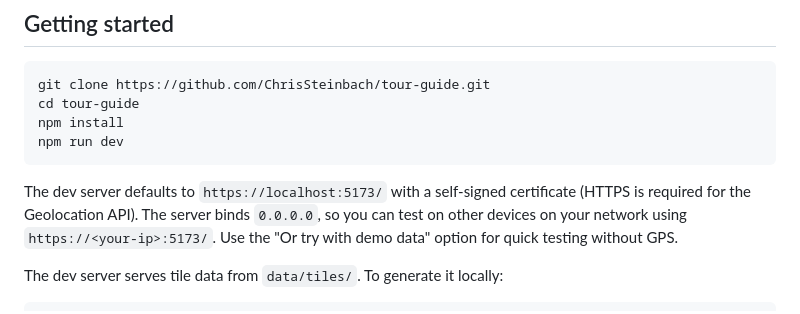
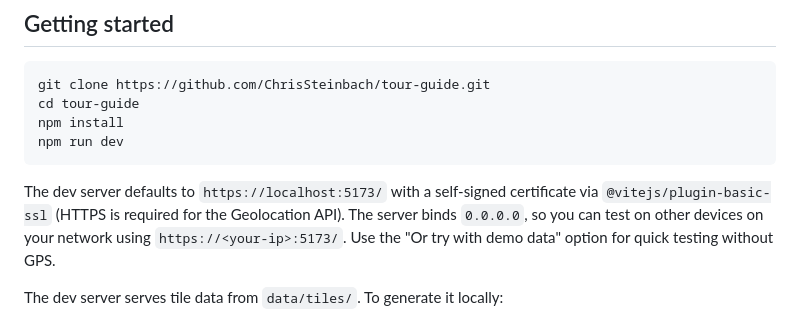
Before and after one commit to ChrisSteinbach/tour-guide, a Markdown page: README.md, the part around the change. GitHub-like rendering.

````diff
--- a/README.md
+++ b/README.md
@@ -32,7 +32,7 @@ npm run dev
 ```
 
 The dev server defaults to `https://localhost:5173/` with a self-signed
-certificate (HTTPS is required for the Geolocation API). The server binds
+certificate via `@vitejs/plugin-basic-ssl` (HTTPS is required for the Geolocation API). The server binds
 `0.0.0.0`, so you can test on other devices on your network using
 `https://<your-ip>:5173/`. Use the "Or try with demo data" option for quick
 testing without GPS.
````
Also changed, not shown: docs/architecture.md (+1 -1 lines), docs/tiling.md (+4 -4 lines).
